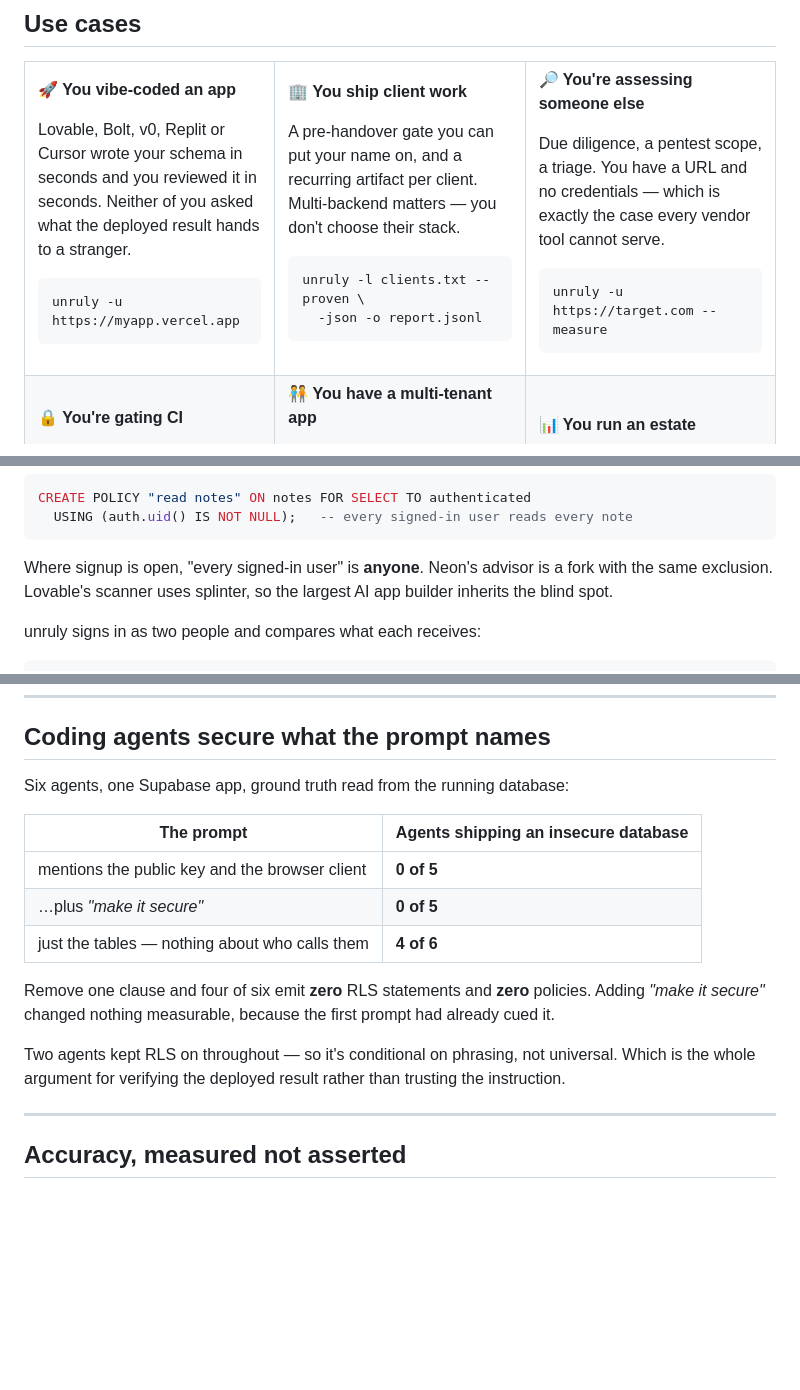
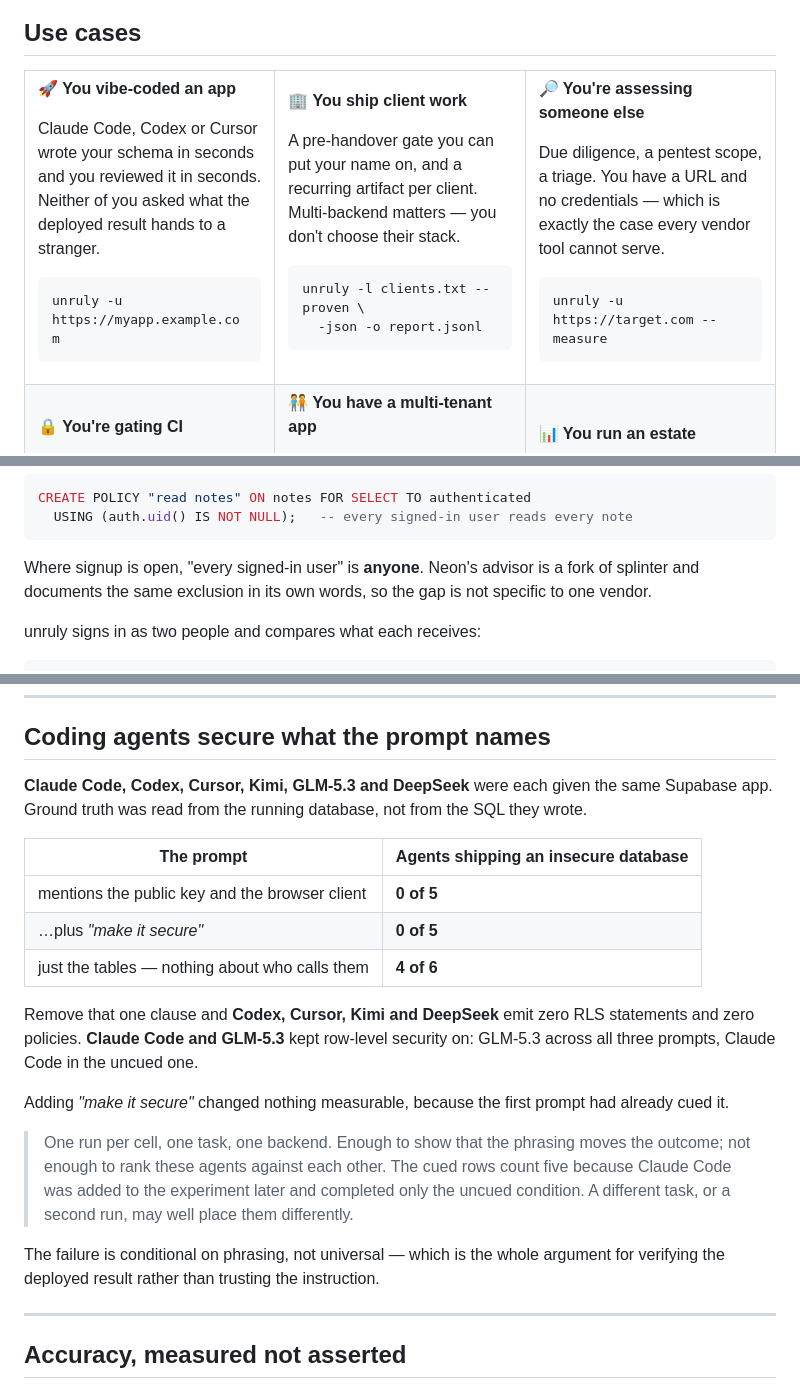
Before and after one commit to eppser/unruly, a Markdown page: README.md, 3 parts joined by grey strips. GitHub-like rendering; blank space fills up the shorter version.

Commit message:
README: name only what was measured
The vibe-coding use case named Lovable, Bolt, v0 and Replit and used a
vercel.app hostname. None of those was ever scanned or tested here, and putting
them beside an experiment reads as a claim about them. Replaced with the three
CLI agents actually exercised, and a neutral hostname.

The experiment section now names all six agents and says which four omitted
row-level security and which two did not, because "six agents" invites the
reader to guess and guessing lands on whoever they already suspect.

Two corrections that came with the naming. "Kept RLS on in every condition" was
false of Claude Code, which was added later and completed only the uncued cell;
the text now says so, and explains why the cued rows count five rather than six.
And a claim about a third party's scanner inheriting splinter is removed --
Neon's advisor documents the exclusion in its own words and that is enough to
make the point without asserting something this repository has not verified.

````diff
--- a/README.md
+++ b/README.md
@@ -101,12 +101,11 @@ CI and a change means the target changed.
 
 **🚀 You vibe-coded an app**
 
-Lovable, Bolt, v0, Replit or Cursor wrote your schema in seconds and you
-reviewed it in seconds. Neither of you asked what the deployed result hands to
-a stranger.
+Claude Code, Codex or Cursor wrote your schema in seconds and you reviewed it
+in seconds. Neither of you asked what the deployed result hands to a stranger.
 
 ```bash
-unruly -u https://myapp.vercel.app
+unruly -u https://myapp.example.com
 ```
 
 </td><td width="33%">
@@ -207,8 +206,8 @@ CREATE POLICY "read notes" ON notes FOR SELECT TO authenticated
 ```
 
 Where signup is open, "every signed-in user" is **anyone**. Neon's advisor is a
-fork with the same exclusion. Lovable's scanner uses splinter, so the largest
-AI app builder inherits the blind spot.
+fork of splinter and documents the same exclusion in its own words, so the gap
+is not specific to one vendor.
 
 unruly signs in as two people and compares what each receives:
 
@@ -266,7 +265,9 @@ Realtime Database, Firestore and Storage.
 
 ## Coding agents secure what the prompt names
 
-Six agents, one Supabase app, ground truth read from the running database:
+**Claude Code, Codex, Cursor, Kimi, GLM-5.3 and DeepSeek** were each given the
+same Supabase app. Ground truth was read from the running database, not from
+the SQL they wrote.
 
 | The prompt | Agents shipping an insecure database |
 |---|---|
@@ -274,13 +275,22 @@ Six agents, one Supabase app, ground truth read from the running database:
 | …plus *"make it secure"* | **0 of 5** |
 | just the tables — nothing about who calls them | **4 of 6** |
 
-Remove one clause and four of six emit **zero** RLS statements and **zero**
-policies. Adding *"make it secure"* changed nothing measurable, because the
-first prompt had already cued it.
+Remove that one clause and **Codex, Cursor, Kimi and DeepSeek** emit zero RLS
+statements and zero policies. **Claude Code and GLM-5.3** kept row-level
+security on: GLM-5.3 across all three prompts, Claude Code in the uncued one.
 
-Two agents kept RLS on throughout — so it's conditional on phrasing, not
-universal. Which is the whole argument for verifying the deployed result rather
-than trusting the instruction.
+Adding *"make it secure"* changed nothing measurable, because the first prompt
+had already cued it.
+
+> One run per cell, one task, one backend. Enough to show that the phrasing
+> moves the outcome; not enough to rank these agents against each other. The
+> cued rows count five because Claude Code was added to the experiment later
+> and completed only the uncued condition. A different task, or a second run,
+> may well place them differently.
+
+The failure is conditional on phrasing, not universal — which is the whole
+argument for verifying the deployed result rather than trusting the
+instruction.
 
 ---
 
````
